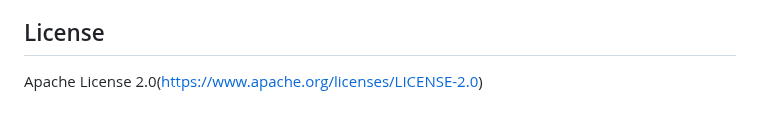
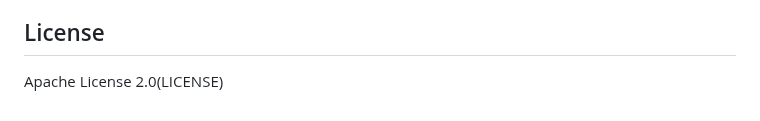
Before and after one commit to Stremax-Team/streamax, a Markdown page: README.md, the part around the change. GitHub-like rendering.

```diff
--- a/README.md
+++ b/README.md
@@ -311,4 +311,4 @@ stremax test examples/
 
 ## License
 
-Apache License 2.0(https://www.apache.org/licenses/LICENSE-2.0)
+Apache License 2.0(LICENSE)
```
